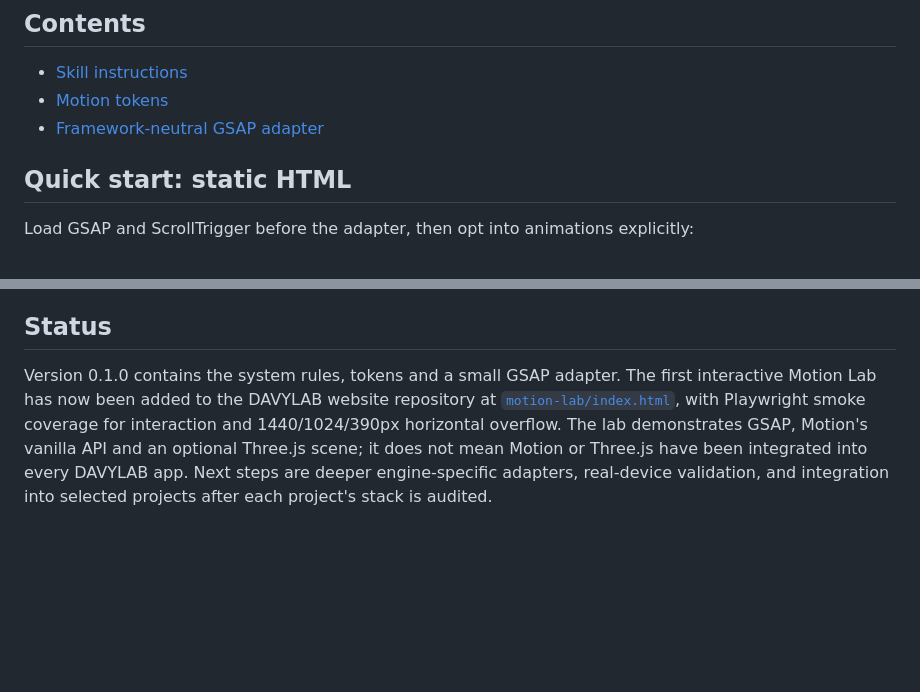
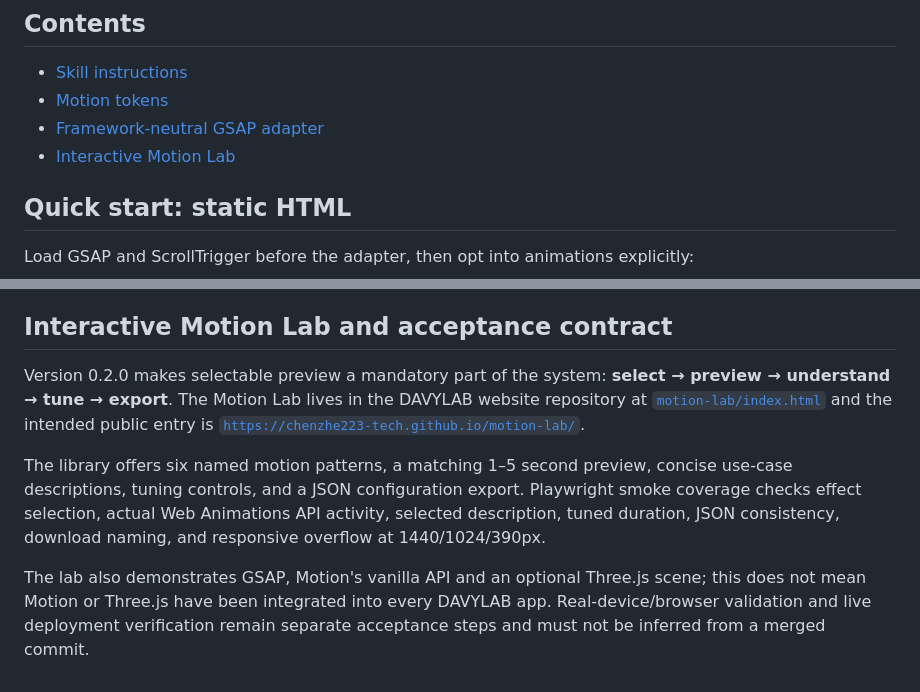
Before and after one commit to chenzhe223-tech/davylab, a Markdown page: skills/visual-dna-motion/README.md, 2 parts joined by grey strips. Rendered like a GitHub page; blank space fills up the shorter version.

Commit message:
Document selectable preview and tuning workflow

```diff
--- a/skills/visual-dna-motion/README.md
+++ b/skills/visual-dna-motion/README.md
@@ -14,6 +14,7 @@ The engines are complementary, not mandatory dependencies. A static HTML site sh
 - [Skill instructions](SKILL.md)
 - [Motion tokens](assets/motion-tokens.css)
 - [Framework-neutral GSAP adapter](assets/davylab-motion.js)
+- [Interactive Motion Lab](https://chenzhe223-tech.github.io/motion-lab/)
 
 ## Quick start: static HTML
 
@@ -81,6 +82,10 @@ Treat 3D as an optional feature module, not a global page dependency:
 5. On teardown, cancel animation frames and dispose geometries, materials, textures, controls and renderer.
 6. Under reduced motion, show a stable scene or poster without continuous movement.
 
-## Status
+## Interactive Motion Lab and acceptance contract
 
-Version 0.1.0 contains the system rules, tokens and a small GSAP adapter. The first interactive Motion Lab has now been added to the DAVYLAB website repository at [`motion-lab/index.html`](https://github.com/chenzhe223-tech/chenzhe223-tech.github.io/blob/main/motion-lab/index.html), with Playwright smoke coverage for interaction and 1440/1024/390px horizontal overflow. The lab demonstrates GSAP, Motion's vanilla API and an optional Three.js scene; it does not mean Motion or Three.js have been integrated into every DAVYLAB app. Next steps are deeper engine-specific adapters, real-device validation, and integration into selected projects after each project's stack is audited.
+Version 0.2.0 makes selectable preview a mandatory part of the system: **select → preview → understand → tune → export**. The Motion Lab lives in the DAVYLAB website repository at [`motion-lab/index.html`](https://github.com/chenzhe223-tech/chenzhe223-tech.github.io/blob/main/motion-lab/index.html) and the intended public entry is [`https://chenzhe223-tech.github.io/motion-lab/`](https://chenzhe223-tech.github.io/motion-lab/).
+
+The library offers six named motion patterns, a matching 1–5 second preview, concise use-case descriptions, tuning controls, and a JSON configuration export. Playwright smoke coverage checks effect selection, actual Web Animations API activity, selected description, tuned duration, JSON consistency, download naming, and responsive overflow at 1440/1024/390px.
+
+The lab also demonstrates GSAP, Motion's vanilla API and an optional Three.js scene; this does not mean Motion or Three.js have been integrated into every DAVYLAB app. Real-device/browser validation and live deployment verification remain separate acceptance steps and must not be inferred from a merged commit.
```
